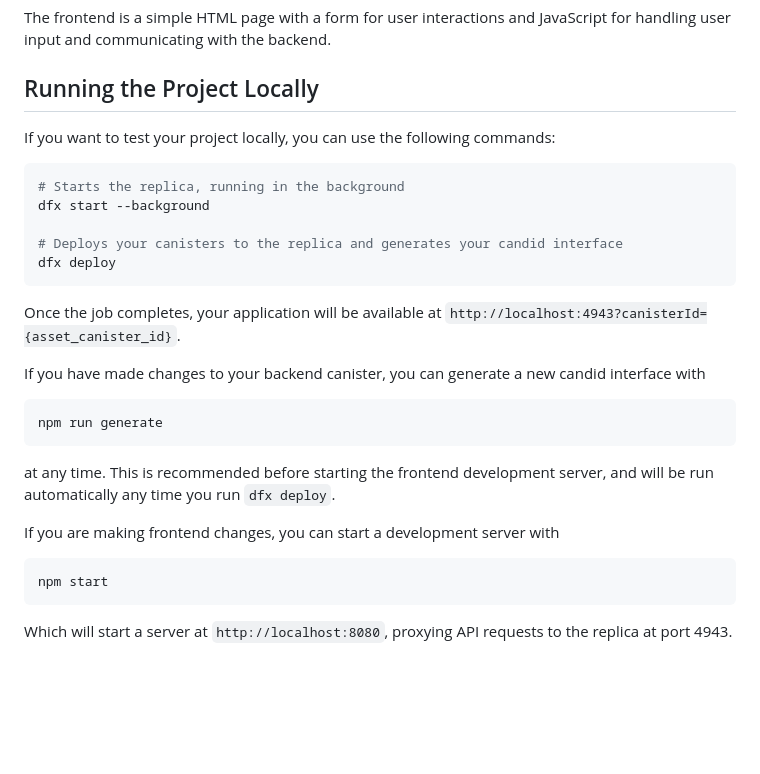
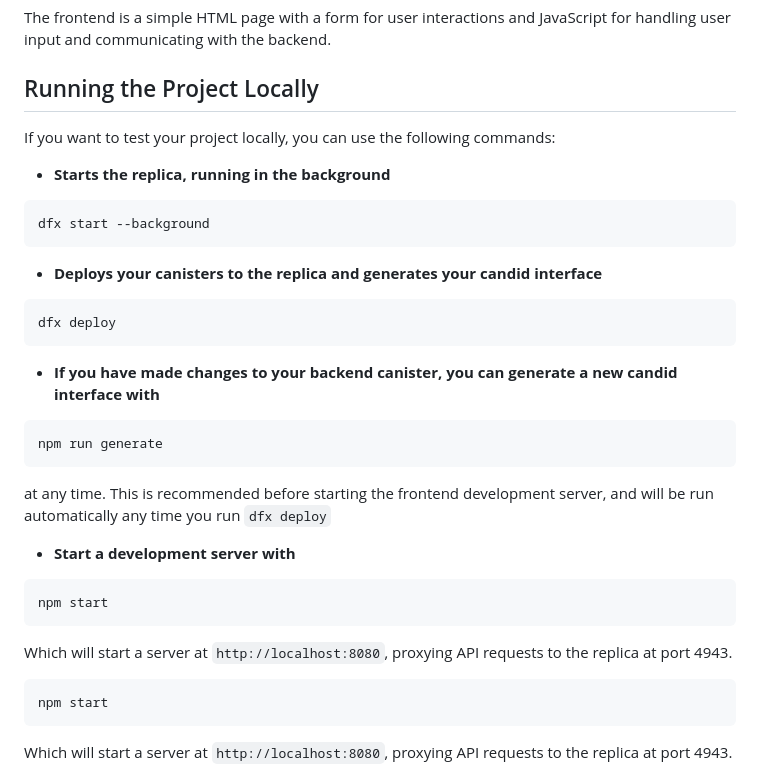
Before and after one commit to sssshefer/d-ledger, a Markdown page: README.md, the part around the change. GitHub-like rendering; blank space fills up the shorter version.

````diff
--- a/README.md
+++ b/README.md
@@ -50,28 +50,29 @@ The backend canister is written in Motoko and manages the core banking operation
 The frontend is a simple HTML page with a form for user interactions and JavaScript for handling user input and communicating with the backend.
 
 ## Running the Project Locally
-
 If you want to test your project locally, you can use the following commands:
 
+- **Starts the replica, running in the background**
 ```bash
-# Starts the replica, running in the background
 dfx start --background
+```
 
-# Deploys your canisters to the replica and generates your candid interface
+- **Deploys your canisters to the replica and generates your candid interface**
+```bash
 dfx deploy
 ```
 
-Once the job completes, your application will be available at `http://localhost:4943?canisterId={asset_canister_id}`.
-
-If you have made changes to your backend canister, you can generate a new candid interface with
-
+- **If you have made changes to your backend canister, you can generate a new candid interface with**
 ```bash
 npm run generate
 ```
+at any time. This is recommended before starting the frontend development server, and will be run automatically any time you run `dfx deploy`
 
-at any time. This is recommended before starting the frontend development server, and will be run automatically any time you run `dfx deploy`.
-
-If you are making frontend changes, you can start a development server with
+- **Start a development server with**
+```bash
+npm start
+```
+Which will start a server at `http://localhost:8080`, proxying API requests to the replica at port 4943.
 
 ```bash
 npm start
````
